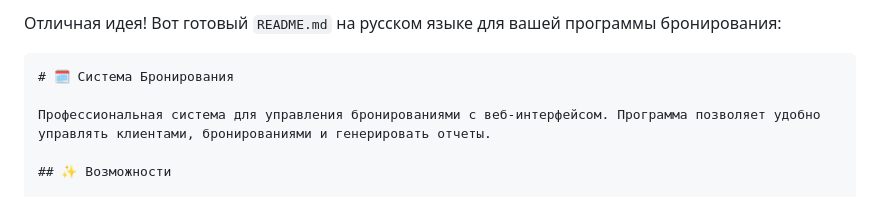
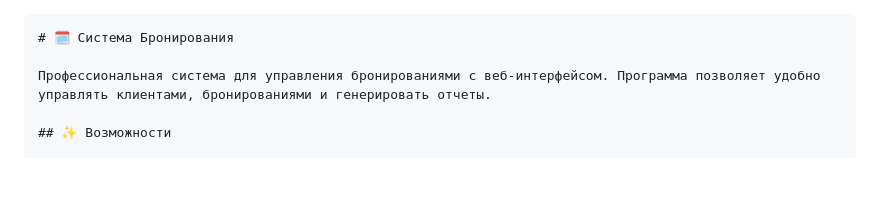
Before and after one commit to shchas/booking_system, a Markdown page: README.md, the part around the change. Rendered like a GitHub page; blank space fills up the shorter version.

````diff
--- a/README.md
+++ b/README.md
@@ -1,5 +1,3 @@
-Отличная идея! Вот готовый `README.md` на русском языке для вашей программы бронирования:
-
 ```markdown
 # 🗓️ Система Бронирования
 
````
